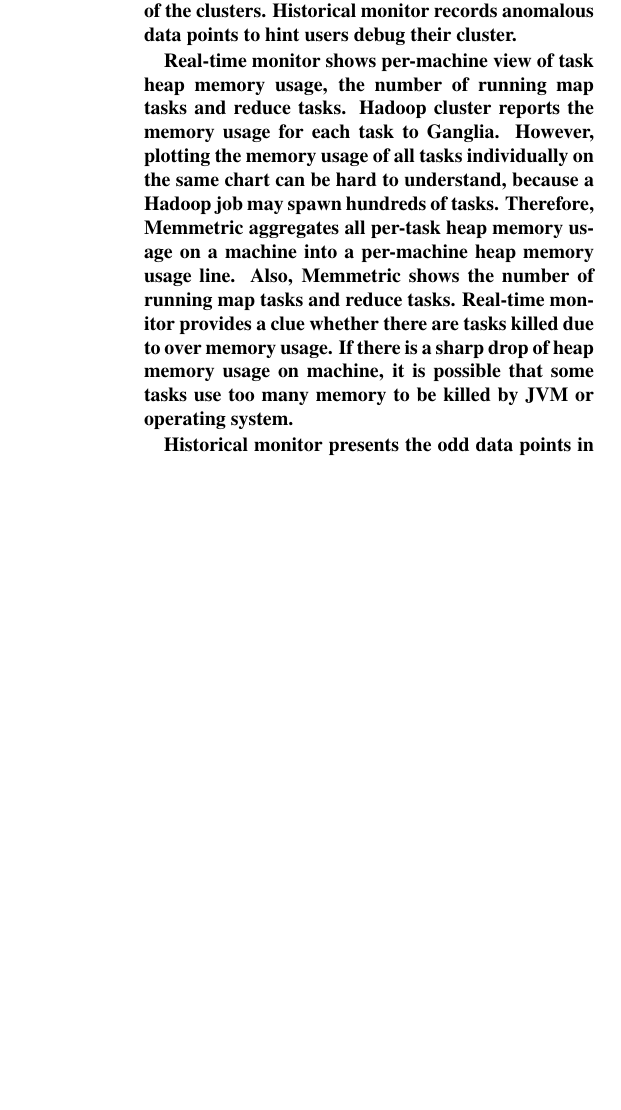
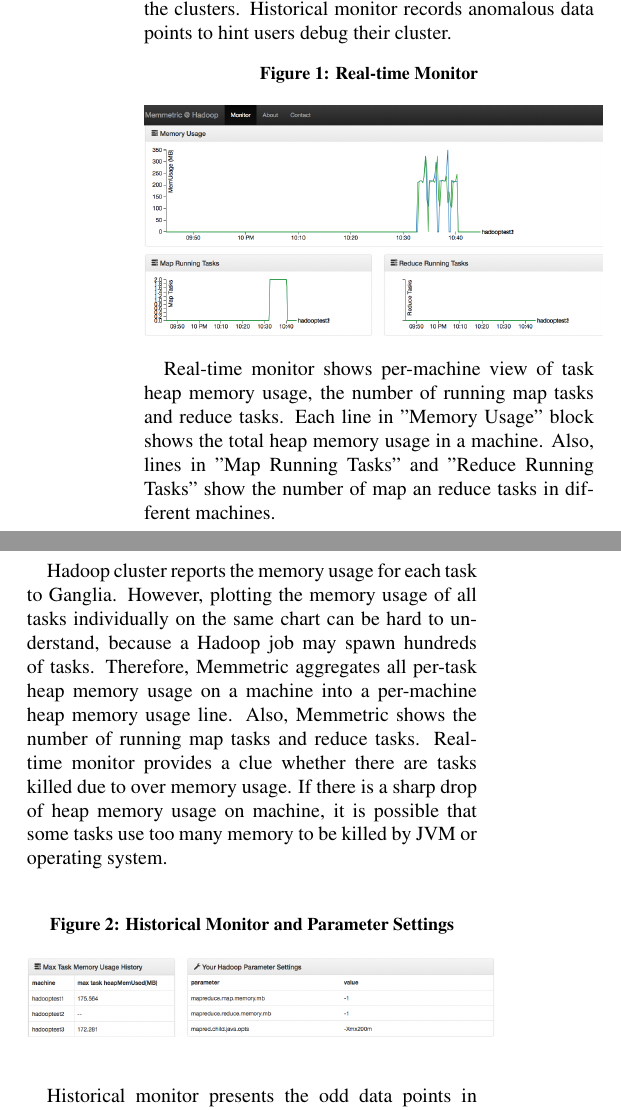
Before and after one commit to zhouyejoe/bigdatastudio, a LaTeX document (latex/report.tex, which reads latex/050frontend.tex): part of one column of page 2 of 2 before the commit and two parts of the columns of page 2 of 3 after it, the two joined at a grey line, cut so that both start at the same text, the shorter picture padded with empty space. Compiled offline with pdfLaTeX; a LaTeX package or settings file that is missing is left out.

Commit message:
update images

```diff
--- a/latex/050frontend.tex
+++ b/latex/050frontend.tex
@@ -1,5 +1,25 @@
-We designed the frontend, called as Memmetric, in two aspects: \bf{real-time monitor} and \bf{historical monitor}. Real-time monitor  presents users the current status of the clusters. Historical monitor records anomalous data points to hint users debug their cluster.
+We designed the frontend, called as Memmetric, in two aspects: \textbf{real-time monitor} and \textbf{historical monitor}. Real-time monitor  presents users the current status of the clusters. Historical monitor records anomalous data points to hint users debug their cluster.
 
-Real-time monitor shows per-machine view of task heap memory usage, the number of running map tasks and reduce tasks. Hadoop cluster reports the memory usage for each task to Ganglia. However, plotting the memory usage of all tasks individually on the same chart can be hard to understand, because a Hadoop job may spawn hundreds of tasks. Therefore, Memmetric aggregates all per-task heap memory usage on a machine into a per-machine heap memory usage line. Also, Memmetric shows the number of running map tasks and reduce tasks. Real-time monitor provides a clue whether there are tasks killed due to over memory usage. If there is a sharp drop of heap memory usage on machine, it is possible that some tasks use too many memory to be killed by JVM or operating system.
+\begin{figure}[h!]
+  \caption{Real-time Monitor}
+  \centering
+    \includegraphics[width=0.5\textwidth]{image/real-time-monitor.png}
+\end{figure}
+
+Real-time monitor shows per-machine view of task heap memory usage, the number of running map tasks and reduce tasks. Each line in "Memory Usage" block shows the total heap memory usage in a machine. Also, lines in "Map Running Tasks" and "Reduce Running Tasks" show the number of map an reduce tasks in different machines.
+
+Hadoop cluster reports the memory usage for each task to Ganglia. However, plotting the memory usage of all tasks individually on the same chart can be hard to understand, because a Hadoop job may spawn hundreds of tasks. Therefore, Memmetric aggregates all per-task heap memory usage on a machine into a per-machine heap memory usage line. Also, Memmetric shows the number of running map tasks and reduce tasks. Real-time monitor provides a clue whether there are tasks killed due to over memory usage. If there is a sharp drop of heap memory usage on machine, it is possible that some tasks use too many memory to be killed by JVM or operating system.
+
+\begin{figure}[h!]
+  \caption{Historical Monitor and Parameter Settings}
+  \centering
+    \includegraphics[width=0.5\textwidth]{image/historical-monitor.png}
+\end{figure}
 
 Historical monitor presents the odd data points in each machine for users to revise their cluster parameter settings. Memmetric records the data points of largest task heap memory usage in each machine, because those points are the possible moments where a task violates the memory upper bound restriction and results in failure. For example, if Hadoop cluster sets "mapred.child.java.opt" as "-Xmx200m", which means that  the JVM child of a task at most allocate 200MB memory. If the historical monitor shows that some task has used more than 200MB, it is highly possible that the task will be killed, and the user should consider to modify the parameter to enlarge the maximum heap memory usage.
+
+\begin{figure}[h!]
+  \caption{Memmetric Overview}
+  \centering
+    \includegraphics[width=0.5\textwidth]{image/overview.png}
+\end{figure}
```
Also changed, not shown: latex/image/historical-monitor.png (added), latex/image/overview.png (added), latex/image/real-time-monitor.png (added).
